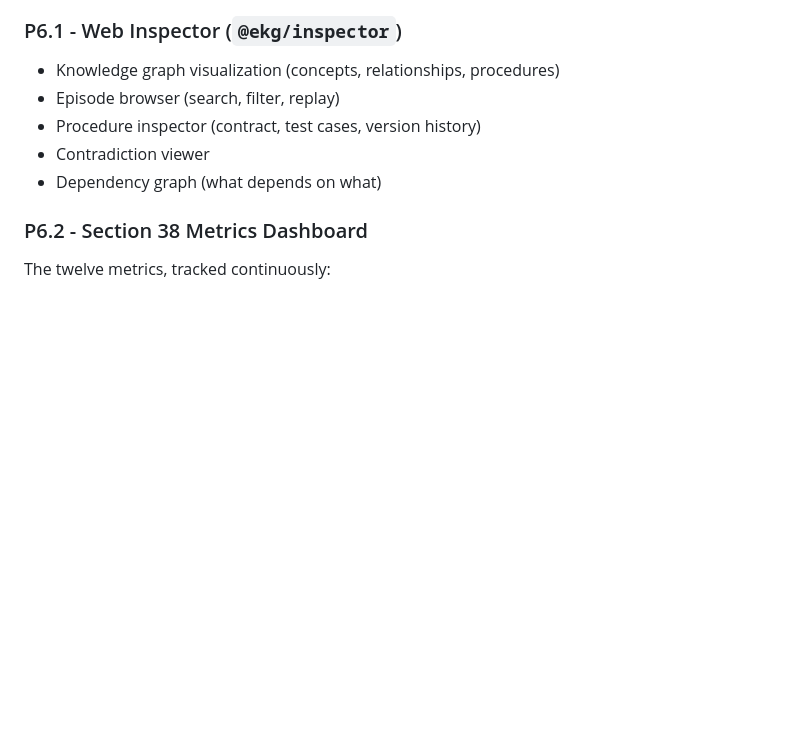
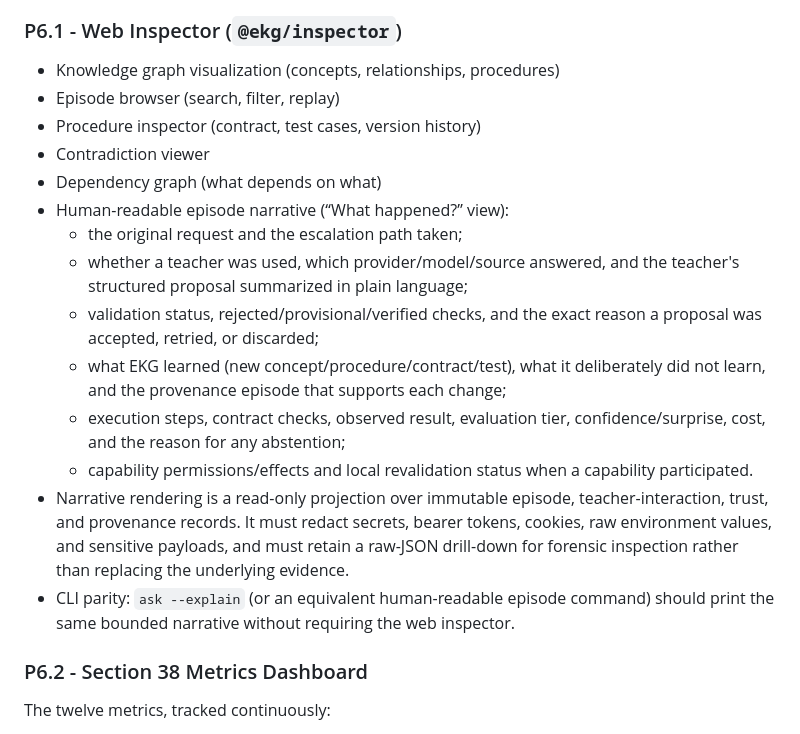
Before and after one commit to KealJones/spoon, a Markdown page: IMPLEMENTATION-PLAN.md, the part around the change. GitHub-like rendering; blank space fills up the shorter version.

Commit message:
docs: add human-readable episode narratives

```diff
--- a/IMPLEMENTATION-PLAN.md
+++ b/IMPLEMENTATION-PLAN.md
@@ -742,6 +742,25 @@ catastrophic failures live here.
 - Procedure inspector (contract, test cases, version history)
 - Contradiction viewer
 - Dependency graph (what depends on what)
+- Human-readable episode narrative (“What happened?” view):
+  - the original request and the escalation path taken;
+  - whether a teacher was used, which provider/model/source answered, and the
+    teacher's structured proposal summarized in plain language;
+  - validation status, rejected/provisional/verified checks, and the exact
+    reason a proposal was accepted, retried, or discarded;
+  - what EKG learned (new concept/procedure/contract/test), what it deliberately
+    did not learn, and the provenance episode that supports each change;
+  - execution steps, contract checks, observed result, evaluation tier,
+    confidence/surprise, cost, and the reason for any abstention;
+  - capability permissions/effects and local revalidation status when a
+    capability participated.
+- Narrative rendering is a read-only projection over immutable episode,
+  teacher-interaction, trust, and provenance records. It must redact secrets,
+  bearer tokens, cookies, raw environment values, and sensitive payloads, and
+  must retain a raw-JSON drill-down for forensic inspection rather than
+  replacing the underlying evidence.
+- CLI parity: `ask --explain` (or an equivalent human-readable episode command)
+  should print the same bounded narrative without requiring the web inspector.
 
 ### P6.2 - Section 38 Metrics Dashboard
 
```
